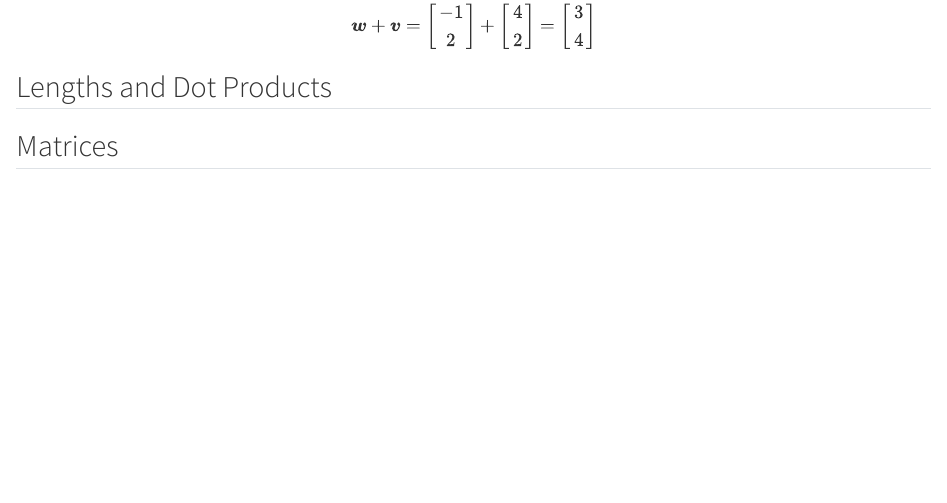
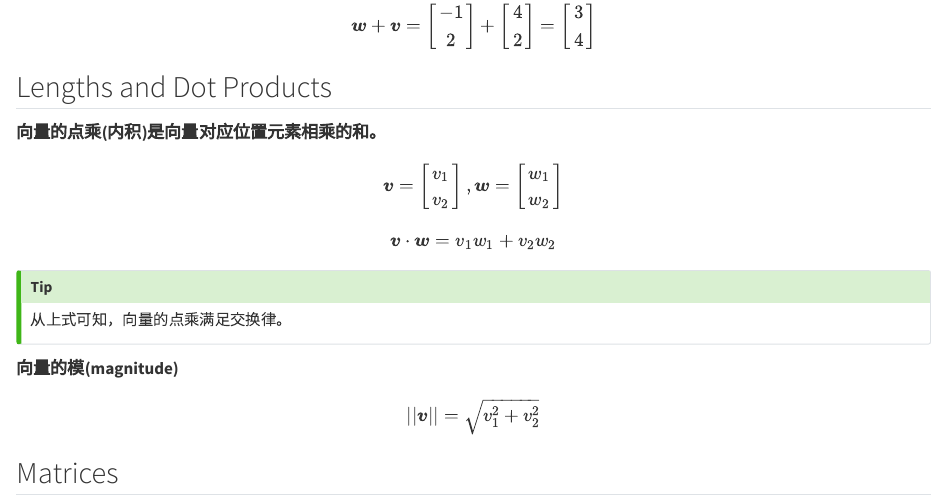
Before and after one commit to kekincai/Linear_algebra, a Quarto document (001_Introduction_to_Vectors.qmd): the page in a window 1100 px wide, from 560 px down. Rendered offline with R 4.5, knitr and Pandoc in place of Quarto, with nearby package versions; the code chunks are not run, so their results and figures are left out.

Commit message:
update：Lengths and Dot Products

````diff
--- a/001_Introduction_to_Vectors.qmd
+++ b/001_Introduction_to_Vectors.qmd
@@ -117,4 +117,28 @@ text(x, y, labels,
 ```
 
 ## Lengths and Dot Products
+**向量的点乘(内积)是向量对应位置元素相乘的和。**
+$$
+\boldsymbol{v} = \begin{bmatrix}
+                    v_1 \\ v_2
+                    \end{bmatrix},
+\boldsymbol{w} = \begin{bmatrix}
+                    w_1 \\ w_2
+                    \end{bmatrix}
+$$
+$$
+\boldsymbol{v} \cdot \boldsymbol{w} = v_1w_1 + v_2w_2
+$$
+
+:::{.callout-tip}
+从上式可知，向量的点乘满足交换律。
+:::
+
+**向量的模(magnitude)**
+$$
+\left|\left| \boldsymbol{v} \right|\right| = \sqrt{v_1^2 + v_2^2}
+$$
+
+
+
 ## Matrices
````
Also changed, not shown: 001_Introduction_to_Vectors_files/figure-pdf/unnamed-chunk-3-1.pdf (added), docs/search.json, 4 other files.
